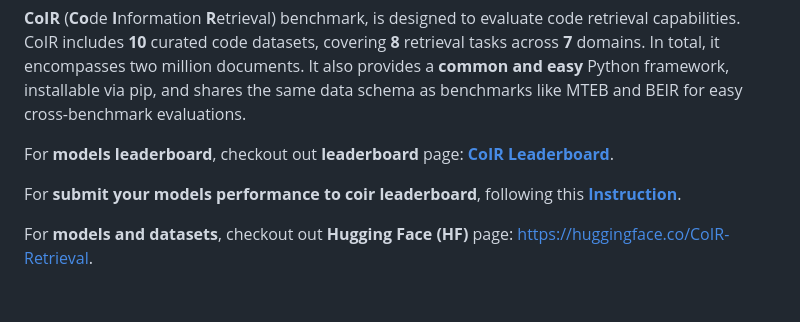
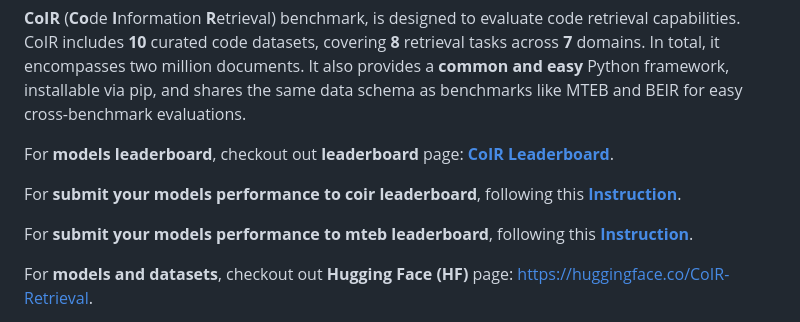
Before and after one commit to CoIR-team/coir, a Markdown page: README.md, the part around the change. GitHub-like rendering; blank space fills up the shorter version.

```diff
--- a/README.md
+++ b/README.md
@@ -42,6 +42,8 @@
 For **models leaderboard**, checkout out **leaderboard** page: [**CoIR Leaderboard**](https://archersama.github.io/coir/).
 
 For **submit your models performance to coir leaderboard**, following this [**Instruction**](https://github.com/CoIR-team/coir/issues/2).
+
+For **submit your models performance to mteb leaderboard**, following this [**Instruction**](https://github.com/CoIR-team/coir/issues/13).
 
 For **models and datasets**, checkout out **Hugging Face (HF)** page: [https://huggingface.co/CoIR-Retrieval](https://huggingface.co/CoIR-Retrieval).
 
```
